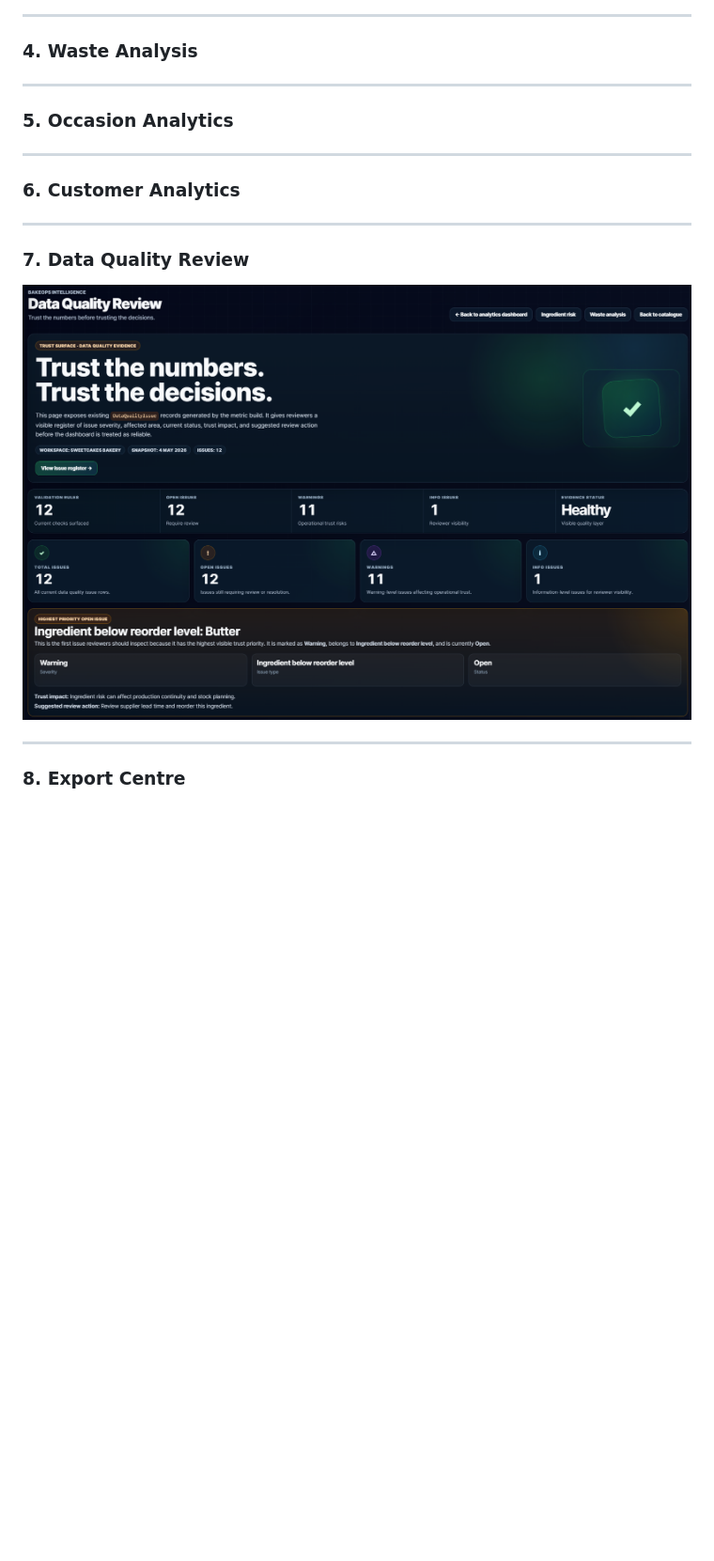
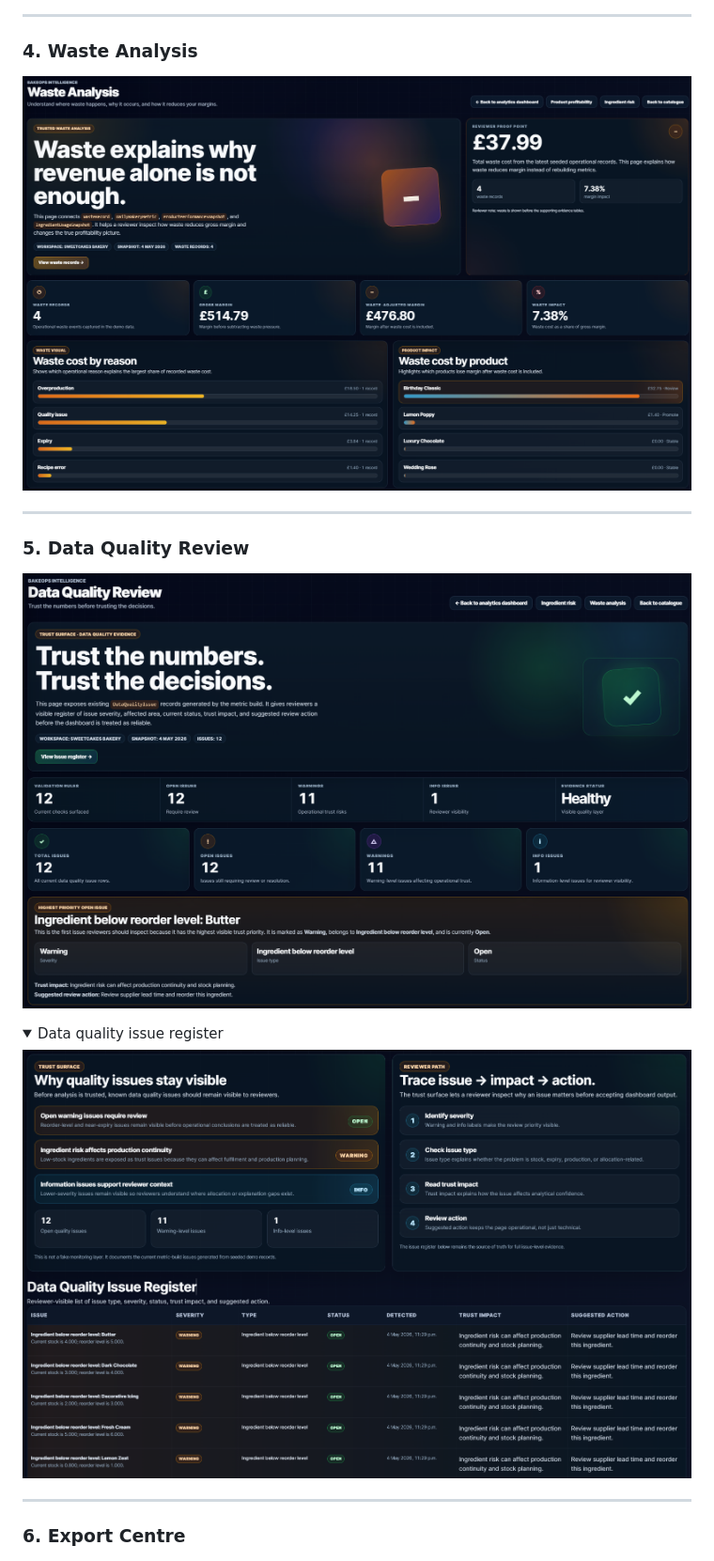
Before and after one commit to aminul-portfolio/bakeops-intelligence, a Markdown page: README.md, the part around one of its changes. Shown at 94% size. GitHub-like rendering; folded sections open; blank space fills up the shorter version.

```diff
--- a/README.md
+++ b/README.md
@@ -98,26 +128,24 @@ The screenshots below follow the complete analytics flow: command centre → pro
 
 ### 4. Waste Analysis
 
+![Waste Analysis — Waste and margin impact visibility](docs/3e/final-screenshots/09_waste_analysis_top.png)
 
 ---
 
-### 5. Occasion Analytics
+### 5. Data Quality Review
 
+![Data Quality Review — Trust surface: 12 open issues, severity breakdown, highest-priority issue](docs/3e/final-screenshots/18_data_quality_review_top.png)
+
+<details>
+<summary>Data quality issue register</summary>
+
+![Data Quality Review — Issue register with severity, type, status, trust impact, and suggested action](docs/3e/final-screenshots/20_data_quality_issue_register.png)
+
+</details>
 
 ---
 
-### 6. Customer Analytics
-
-
----
-
-### 7. Data Quality Review
-
-![Data Quality Review — Trust surface: 12 open issues, severity breakdown, highest-priority issue](docs/3e/final-screenshots/18_data_quality_review_top.png)
-
----
-
-### 8. Export Centre
+### 6. Export Centre
 
 ![Export Centre — BI export contract with 11 CSV files, repeatable workflow, and contract principles](docs/3e/final-screenshots/21_export_centre_top.png)
 
```
Also changed, not shown: other parts of README.md (+33 -4 lines).
